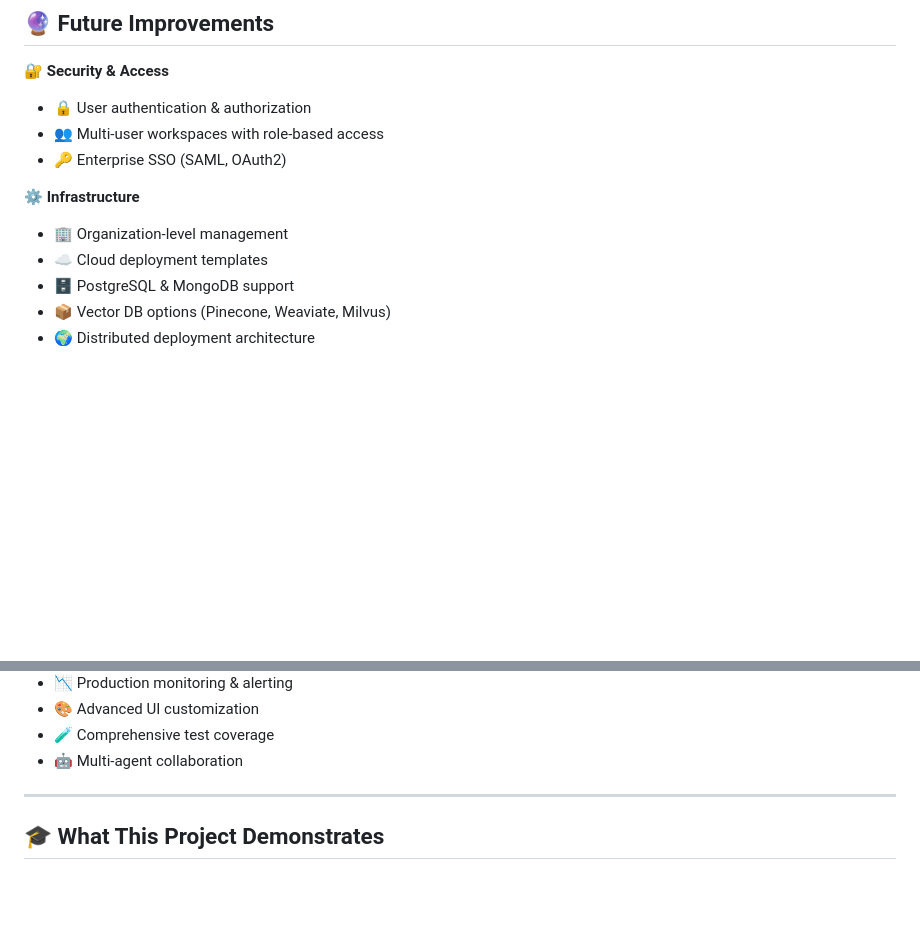
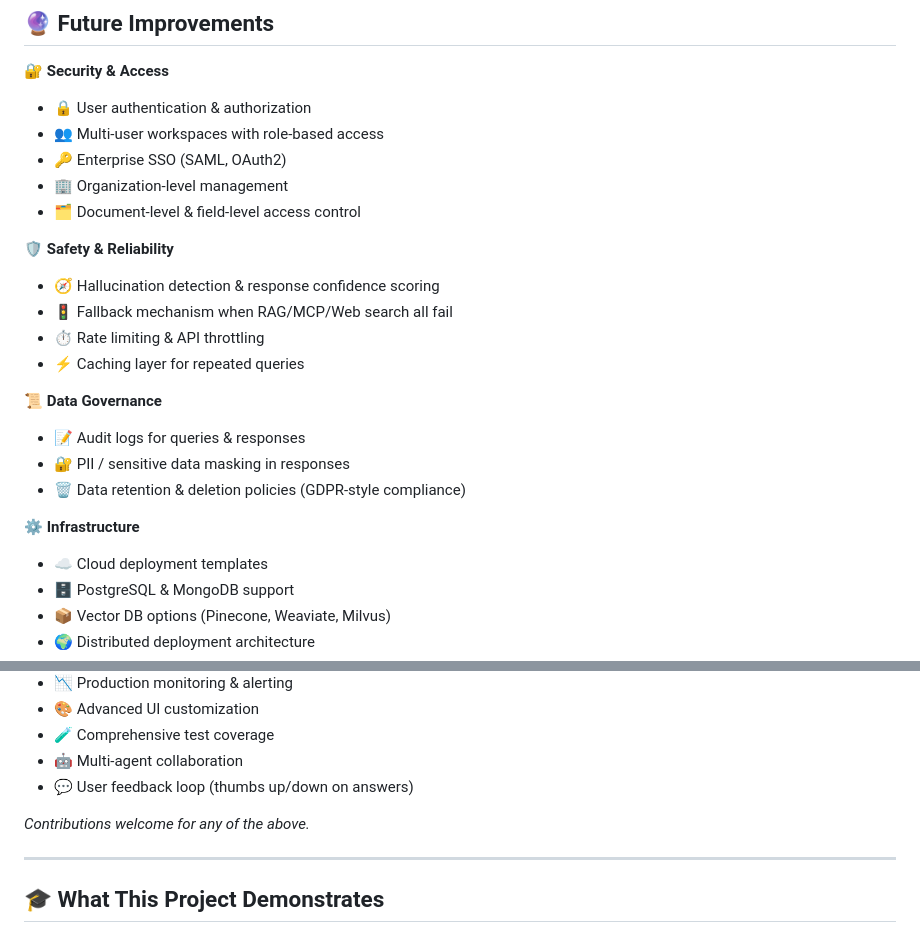
Before and after one commit to rupali-chauksey/intellidocs-ai-enterprise-rag-mcp, a Markdown page: README.md, 2 parts joined by grey strips. Drawn GitHub-style; blank space fills up the shorter version.

```diff
--- a/README.md
+++ b/README.md
@@ -1049,9 +1049,21 @@ Time Complexity:
 - 🔒 User authentication & authorization
 - 👥 Multi-user workspaces with role-based access
 - 🔑 Enterprise SSO (SAML, OAuth2)
+- 🏢 Organization-level management
+- 🗂️ Document-level & field-level access control
+
+**🛡️ Safety & Reliability**
+- 🧭 Hallucination detection & response confidence scoring
+- 🚦 Fallback mechanism when RAG/MCP/Web search all fail
+- ⏱️ Rate limiting & API throttling
+- ⚡ Caching layer for repeated queries
+
+**📜 Data Governance**
+- 📝 Audit logs for queries & responses
+- 🔐 PII / sensitive data masking in responses
+- 🗑️ Data retention & deletion policies (GDPR-style compliance)
 
 **⚙️ Infrastructure**
-- 🏢 Organization-level management
 - ☁️ Cloud deployment templates
 - 🗄️ PostgreSQL & MongoDB support
 - 📦 Vector DB options (Pinecone, Weaviate, Milvus)
@@ -1065,6 +1077,10 @@ Time Complexity:
 - 🎨 Advanced UI customization
 - 🧪 Comprehensive test coverage
 - 🤖 Multi-agent collaboration
+- 💬 User feedback loop (thumbs up/down on answers)
+
+*Contributions welcome for any of the above.*
+
 ---
 
 ## 🎓 What This Project Demonstrates
```
Also changed, not shown: other parts of README.md (+1 -1 lines).
